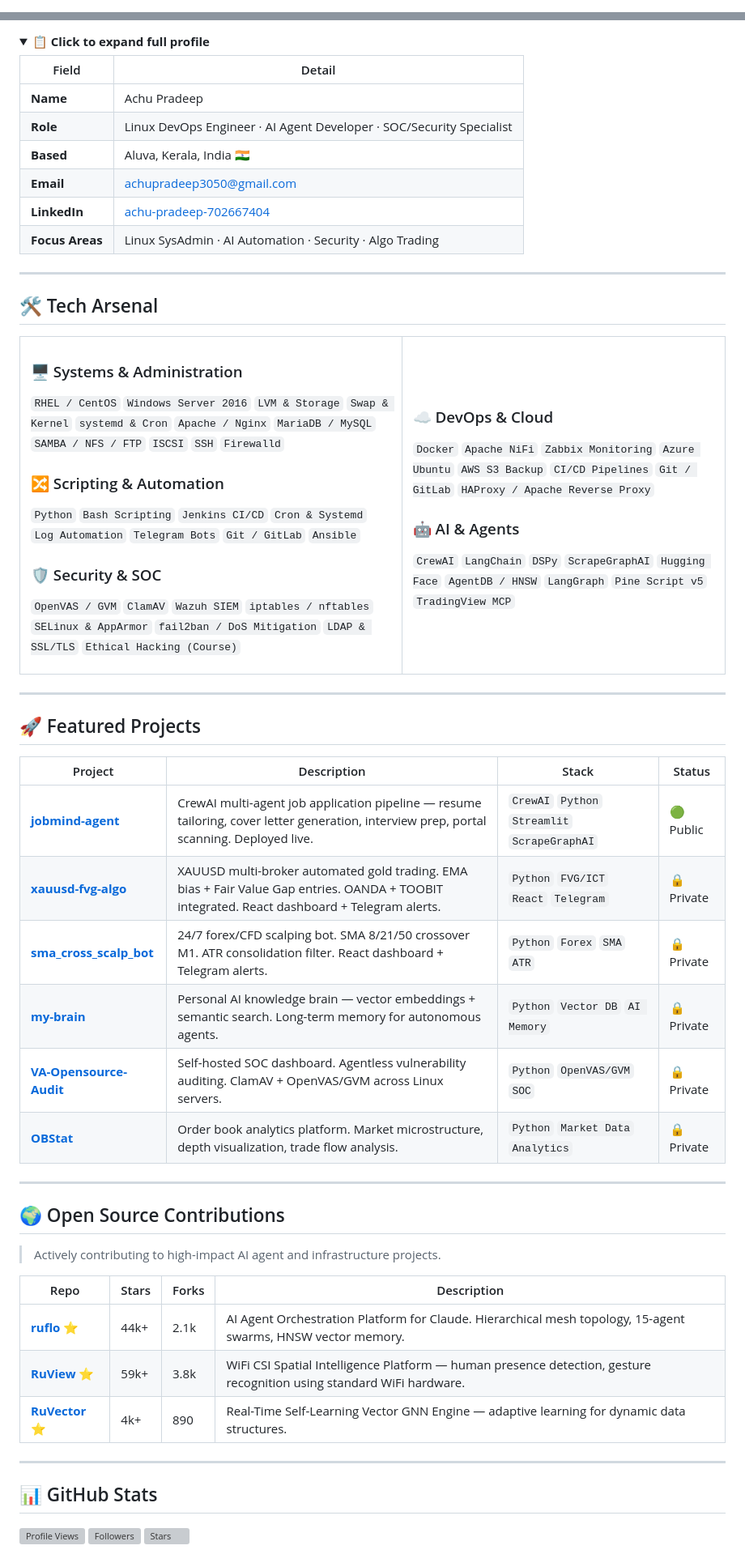
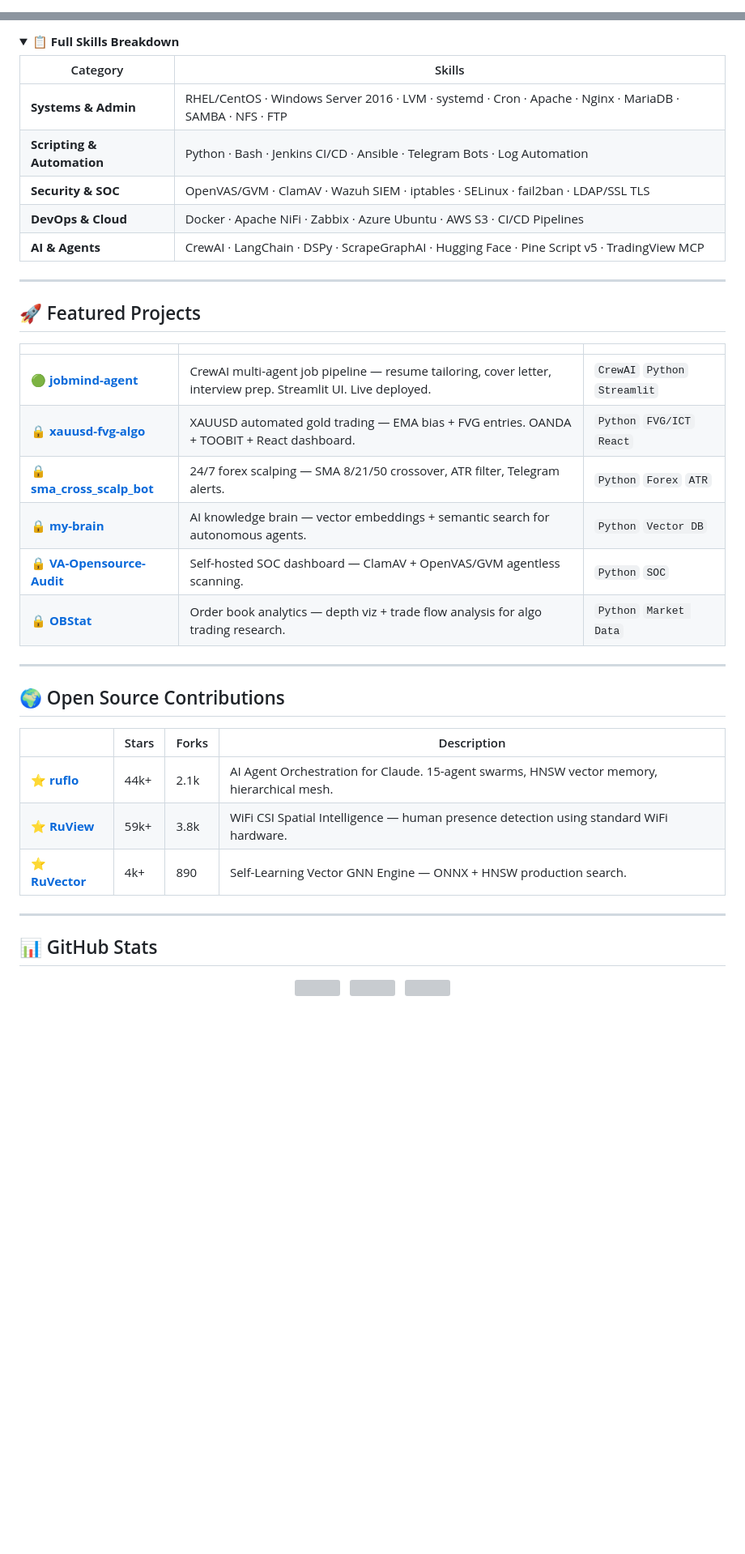
Before and after one commit to achupradeep3050/achupradeep3050, a Markdown page: README.md, 2 parts joined by grey strips. Shown at 81% size. GitHub-like rendering; folded sections open; blank space fills up the shorter version; grey boxes are pictures that could not be loaded.

```diff
--- a/README.md
+++ b/README.md
@@ -1,6 +1,7 @@
 <!---
-  🚀 ACHU PRADEEP — GitHub Profile
-  Dark Luxury Theme · Built to Impress
+  🚀 ACHU PRADEEP — GitHub Profile README
+  Dark Luxury Theme · Gold Accents · Premium Design
+  Last Updated: 2026-05-20
 --->
 <div align="center">
 
@@ -31,72 +70,39 @@
 
 <details>
-<summary><b>📋 Click to expand full profile</b></summary>
+<summary><b>📋 Full Skills Breakdown</b></summary>
 
-| Field | Detail |
+| Category | Skills |
 |---|---|
-| **Name** | Achu Pradeep |
-| **Role** | Linux DevOps Engineer · AI Agent Developer · SOC/Security Specialist |
-| **Based** | Aluva, Kerala, India 🇮🇳 |
-| **Email** | achupradeep3050@gmail.com |
-| **LinkedIn** | [achu-pradeep-702667404](https://linkedin.com/in/achu-pradeep-702667404) |
-| **Focus Areas** | Linux SysAdmin · AI Automation · Security · Algo Trading |
+| **Systems & Admin** | RHEL/CentOS · Windows Server 2016 · LVM · systemd · Cron · Apache · Nginx · MariaDB · SAMBA · NFS · FTP |
+| **Scripting & Automation** | Python · Bash · Jenkins CI/CD · Ansible · Telegram Bots · Log Automation |
+| **Security & SOC** | OpenVAS/GVM · ClamAV · Wazuh SIEM · iptables · SELinux · fail2ban · LDAP/SSL TLS |
+| **DevOps & Cloud** | Docker · Apache NiFi · Zabbix · Azure Ubuntu · AWS S3 · CI/CD Pipelines |
+| **AI & Agents** | CrewAI · LangChain · DSPy · ScrapeGraphAI · Hugging Face · Pine Script v5 · TradingView MCP |
 
 </details>
 
 ---
 
-## 🛠️ Tech Arsenal
-
-<table>
-<tr>
-<td>
-
-### 🖥️ Systems & Administration
-`RHEL / CentOS` `Windows Server 2016` `LVM & Storage` `Swap & Kernel` `systemd & Cron` `Apache / Nginx` `MariaDB / MySQL` `SAMBA / NFS / FTP` `ISCSI` `SSH` `Firewalld`
-
-### 🔀 Scripting & Automation
-`Python` `Bash Scripting` `Jenkins CI/CD` `Cron & Systemd` `Log Automation` `Telegram Bots` `Git / GitLab` `Ansible`
-
-### 🛡️ Security & SOC
-`OpenVAS / GVM` `ClamAV` `Wazuh SIEM` `iptables / nftables` `SELinux & AppArmor` `fail2ban / DoS Mitigation` `LDAP & SSL/TLS` `Ethical Hacking (Course)`
-
-</td>
-<td>
-
-### ☁️ DevOps & Cloud
-`Docker` `Apache NiFi` `Zabbix Monitoring` `Azure Ubuntu` `AWS S3 Backup` `CI/CD Pipelines` `Git / GitLab` `HAProxy / Apache Reverse Proxy`
-
-### 🤖 AI & Agents
-`CrewAI` `LangChain` `DSPy` `ScrapeGraphAI` `Hugging Face` `AgentDB / HNSW` `LangGraph` `Pine Script v5` `TradingView MCP`
-
-</td>
-</tr>
-</table>
-
----
-
 ## 🚀 Featured Projects
 
-| Project | Description | Stack | Status |
-|---|---|---|---|
-| **[jobmind-agent](https://github.com/achupradeep3050/jobmind-agent)** | CrewAI multi-agent job application pipeline — resume tailoring, cover letter generation, interview prep, portal scanning. Deployed live. | `CrewAI` `Python` `Streamlit` `ScrapeGraphAI` | 🟢 Public |
-| **[xauusd-fvg-algo](https://github.com/achupradeep3050/xauusd-fvg-algo)** | XAUUSD multi-broker automated gold trading. EMA bias + Fair Value Gap entries. OANDA + TOOBIT integrated. React dashboard + Telegram alerts. | `Python` `FVG/ICT` `React` `Telegram` | 🔒 Private |
-| **[sma_cross_scalp_bot](https://github.com/achupradeep3050/sma_cross_scalp_bot)** | 24/7 forex/CFD scalping bot. SMA 8/21/50 crossover M1. ATR consolidation filter. React dashboard + Telegram alerts. | `Python` `Forex` `SMA` `ATR` | 🔒 Private |
-| **[my-brain](https://github.com/achupradeep3050/my-brain)** | Personal AI knowledge brain — vector embeddings + semantic search. Long-term memory for autonomous agents. | `Python` `Vector DB` `AI Memory` | 🔒 Private |
-| **[VA-Opensource-Audit](https://github.com/achupradeep3050/VA-Opensource-Audit)** | Self-hosted SOC dashboard. Agentless vulnerability auditing. ClamAV + OpenVAS/GVM across Linux servers. | `Python` `OpenVAS/GVM` `SOC` | 🔒 Private |
-| **[OBStat](https://github.com/achupradeep3050/OBStat)** | Order book analytics platform. Market microstructure, depth visualization, trade flow analysis. | `Python` `Market Data` `Analytics` | 🔒 Private |
+| | | |
+|---|---|---|
+| 🟢 **[jobmind-agent](https://github.com/achupradeep3050/jobmind-agent)** | CrewAI multi-agent job pipeline — resume tailoring, cover letter, interview prep. Streamlit UI. Live deployed. | `CrewAI` `Python` `Streamlit` |
+| 🔒 **[xauusd-fvg-algo](https://github.com/achupradeep3050/xauusd-fvg-algo)** | XAUUSD automated gold trading — EMA bias + FVG entries. OANDA + TOOBIT + React dashboard. | `Python` `FVG/ICT` `React` |
+| 🔒 **[sma_cross_scalp_bot](https://github.com/achupradeep3050/sma_cross_scalp_bot)** | 24/7 forex scalping — SMA 8/21/50 crossover, ATR filter, Telegram alerts. | `Python` `Forex` `ATR` |
+| 🔒 **[my-brain](https://github.com/achupradeep3050/my-brain)** | AI knowledge brain — vector embeddings + semantic search for autonomous agents. | `Python` `Vector DB` |
+| 🔒 **[VA-Opensource-Audit](https://github.com/achupradeep3050/VA-Opensource-Audit)** | Self-hosted SOC dashboard — ClamAV + OpenVAS/GVM agentless scanning. | `Python` `SOC` |
+| 🔒 **[OBStat](https://github.com/achupradeep3050/OBStat)** | Order book analytics — depth viz + trade flow analysis for algo trading research. | `Python` `Market Data` |
 
 ---
 
 ## 🌍 Open Source Contributions
 
-> Actively contributing to high-impact AI agent and infrastructure projects.
-
-| Repo | Stars | Forks | Description |
+| | Stars | Forks | Description |
 |---|---|---|---|
-| **[ruflo](https://github.com/ruvnet/ruflo)** ⭐ | 44k+ | 2.1k | AI Agent Orchestration Platform for Claude. Hierarchical mesh topology, 15-agent swarms, HNSW vector memory. |
-| **[RuView](https://github.com/ruvnet/RuView)** ⭐ | 59k+ | 3.8k | WiFi CSI Spatial Intelligence Platform — human presence detection, gesture recognition using standard WiFi hardware. |
-| **[RuVector](https://github.com/ruvnet/RuVector)** ⭐ | 4k+ | 890 | Real-Time Self-Learning Vector GNN Engine — adaptive learning for dynamic data structures. |
+| ⭐ **[ruflo](https://github.com/ruvnet/ruflo)** | 44k+ | 2.1k | AI Agent Orchestration for Claude. 15-agent swarms, HNSW vector memory, hierarchical mesh. |
+| ⭐ **[RuView](https://github.com/ruvnet/RuView)** | 59k+ | 3.8k | WiFi CSI Spatial Intelligence — human presence detection using standard WiFi hardware. |
+| ⭐ **[RuVector](https://github.com/ruvnet/RuVector)** | 4k+ | 890 | Self-Learning Vector GNN Engine — ONNX + HNSW production search. |
 
 ---
 
@@ -104,7 +110,9 @@
 
 <p align="center">
 
-![Profile Views](https://komarev.com/ghpvc/?username=achupradeep3050&color=f5c542&label=Profile+Views)
-![Followers](https://img.shields.io/github/followers/achupradeep3050?color=f5c542&label=Followers&style=flat-square)
-![Stars](https://img.shields.io/github/stars/achupradeep3050?color=f5c542&label=Total+Stars&style=flat-square)
+<img src="https://komarev.com/ghpvc/?username=achupradeep3050&color=f5c542&label=Profile+Views&style=flat-square" />
+&nbsp;
+<img src="https://img.shields.io/github/followers/achupradeep3050?color=f5c542&label=Followers&style=flat-square" />
+&nbsp;
+<img src="https://img.shields.io/github/stars/achupradeep3050?color=f5c542&label=Total+Stars&style=flat-square" />
 
```
Also changed, not shown: other parts of README.md (+81 -31 lines).
